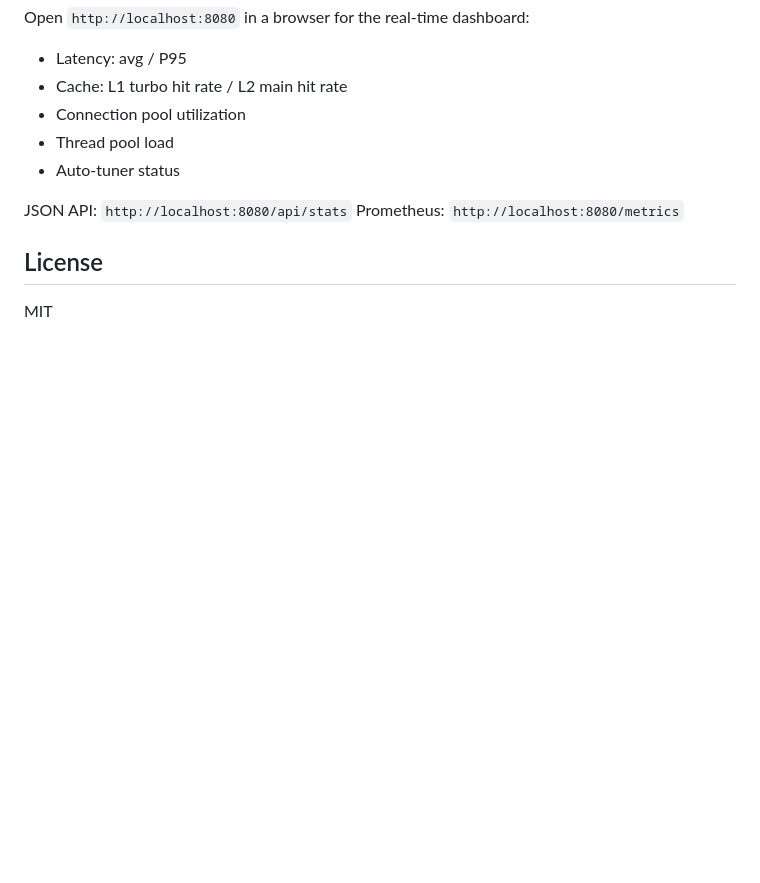
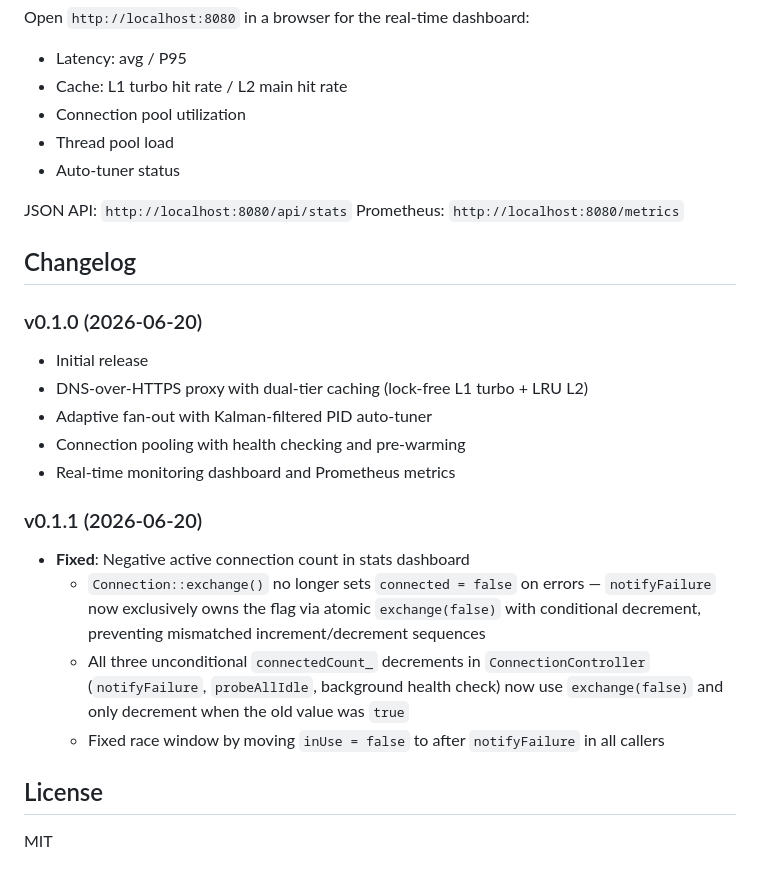
Before and after one commit to infinitebinary01/dnss-cpp, a Markdown page: README.md, the part around the change. Rendered like a GitHub page; blank space fills up the shorter version.

Commit message:
Add changelog with v0.1.1 bug fix entry

```diff
--- a/README.md
+++ b/README.md
@@ -92,6 +92,23 @@ Open `http://localhost:8080` in a browser for the real-time dashboard:
 JSON API: `http://localhost:8080/api/stats`
 Prometheus: `http://localhost:8080/metrics`
 
+## Changelog
+
+### v0.1.0 (2026-06-20)
+
+- Initial release
+- DNS-over-HTTPS proxy with dual-tier caching (lock-free L1 turbo + LRU L2)
+- Adaptive fan-out with Kalman-filtered PID auto-tuner
+- Connection pooling with health checking and pre-warming
+- Real-time monitoring dashboard and Prometheus metrics
+
+### v0.1.1 (2026-06-20)
+
+- **Fixed**: Negative active connection count in stats dashboard
+  - `Connection::exchange()` no longer sets `connected = false` on errors — `notifyFailure` now exclusively owns the flag via atomic `exchange(false)` with conditional decrement, preventing mismatched increment/decrement sequences
+  - All three unconditional `connectedCount_` decrements in `ConnectionController` (`notifyFailure`, `probeAllIdle`, background health check) now use `exchange(false)` and only decrement when the old value was `true`
+  - Fixed race window by moving `inUse = false` to after `notifyFailure` in all callers
+
 ## License
 
 MIT
```
